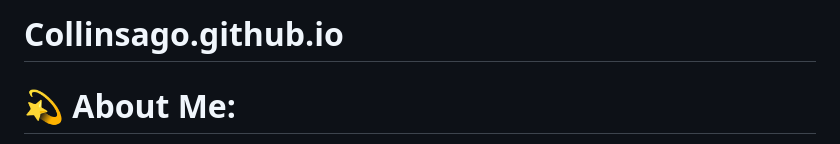
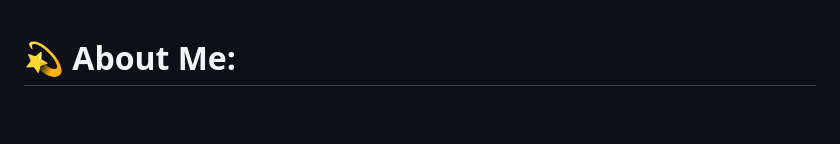
Before and after one commit to Collinsago/Collizor, a Markdown page: README.md, the part around the change. GitHub-like rendering; blank space fills up the shorter version.

```diff
--- a/README.md
+++ b/README.md
@@ -1,5 +1,3 @@
-# Collinsago.github.io
-
 # 💫 About Me:
 🔭 I’m currently working java<br>👯 I’m looking to collaborate on projects<br>🤝 I’m looking for help with senior devs<br>🌱 I’m currently learning java<br>💬 Ask me about<br>⚡ Fun fact
 
```
